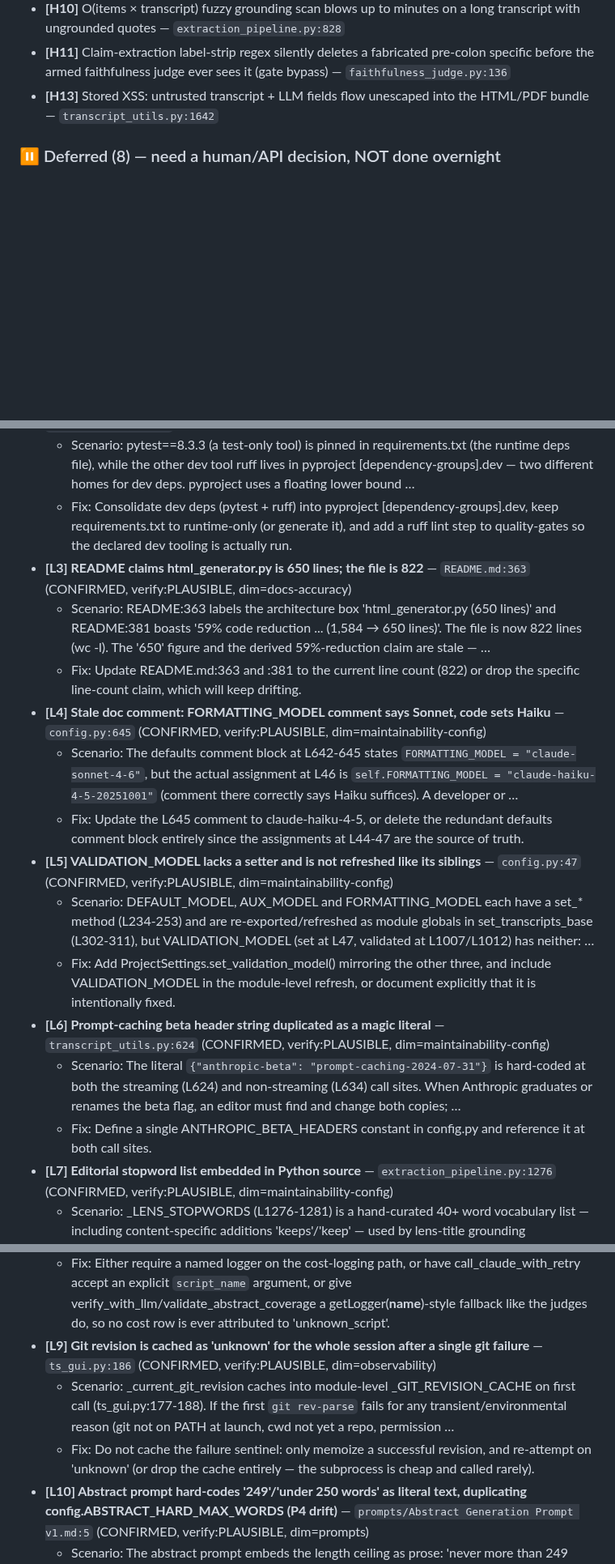
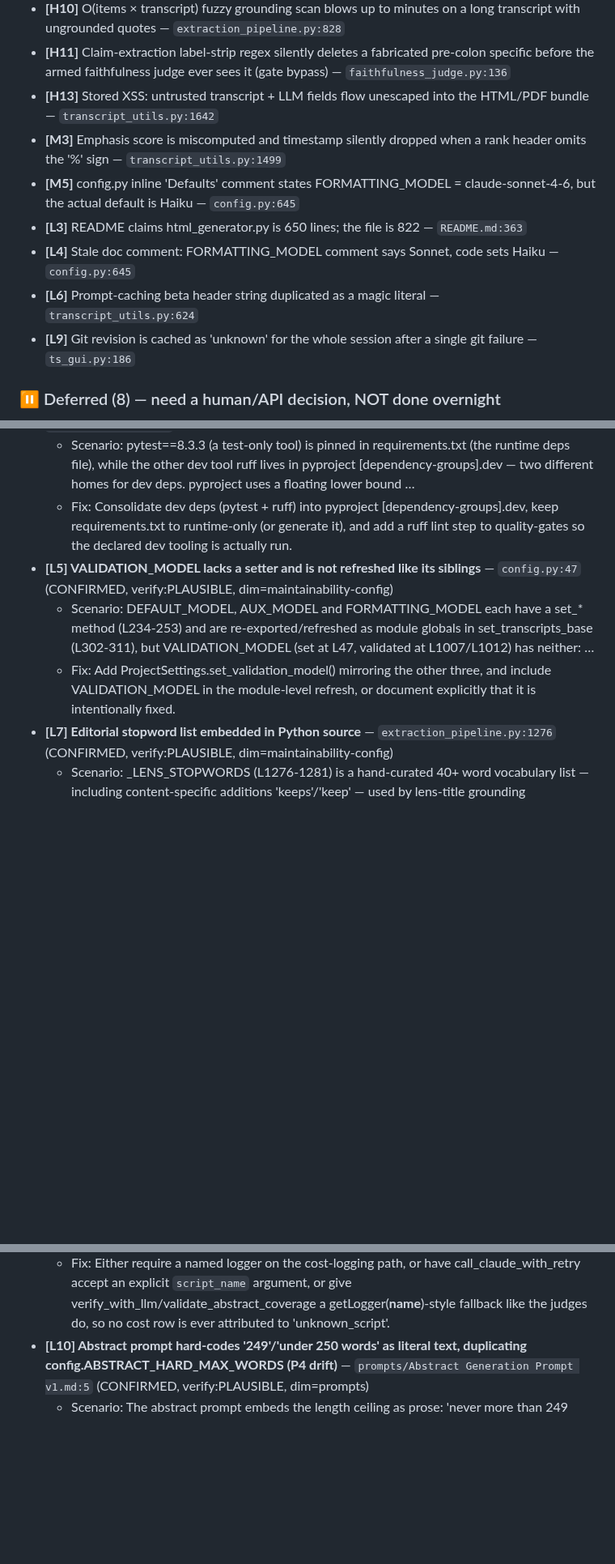
Before and after one commit to dbgnvan2/trans-summary, a Markdown page: TODO.md, 3 parts joined by grey strips. Shown at 81% size. GitHub-like rendering; blank space fills up the shorter version.

```diff
--- a/TODO.md
+++ b/TODO.md
@@ -22,6 +22,12 @@ Full report: `docs/CODE_REVIEW_2026-07-18.md` (45-agent adversarial review, refu
 - **[H10]** O(items × transcript) fuzzy grounding scan blows up to minutes on a long transcript with ungrounded quotes — `extraction_pipeline.py:828`
 - **[H11]** Claim-extraction label-strip regex silently deletes a fabricated pre-colon specific before the armed faithfulness judge ever sees it (gate bypass) — `faithfulness_judge.py:136`
 - **[H13]** Stored XSS: untrusted transcript + LLM fields flow unescaped into the HTML/PDF bundle — `transcript_utils.py:1642`
+- **[M3]** Emphasis score is miscomputed and timestamp silently dropped when a rank header omits the '%' sign — `transcript_utils.py:1499`
+- **[M5]** config.py inline 'Defaults' comment states FORMATTING_MODEL = claude-sonnet-4-6, but the actual default is Haiku — `config.py:645`
+- **[L3]** README claims html_generator.py is 650 lines; the file is 822 — `README.md:363`
+- **[L4]** Stale doc comment: FORMATTING_MODEL comment says Sonnet, code sets Haiku — `config.py:645`
+- **[L6]** Prompt-caching beta header string duplicated as a magic literal — `transcript_utils.py:624`
+- **[L9]** Git revision is cached as 'unknown' for the whole session after a single git failure — `ts_gui.py:186`
 
 ### ⏸ Deferred (8) — need a human/API decision, NOT done overnight
 
@@ -79,27 +79,15 @@ Full report: `docs/CODE_REVIEW_2026-07-18.md` (45-agent adversarial review, refu
 - **[L2] Split/inconsistent dev-dependency and specifier management across the three files** — `requirements.txt:10` (CONFIRMED, verify:PLAUSIBLE, dim=deps-build)
   - Scenario: pytest==8.3.3 (a test-only tool) is pinned in requirements.txt (the runtime deps file), while the other dev tool ruff lives in pyproject [dependency-groups].dev — two different homes for dev deps. pyproject uses a floating lower bound …
   - Fix: Consolidate dev deps (pytest + ruff) into pyproject [dependency-groups].dev, keep requirements.txt to runtime-only (or generate it), and add a ruff lint step to quality-gates so the declared dev tooling is actually run.
-- **[L3] README claims html_generator.py is 650 lines; the file is 822** — `README.md:363` (CONFIRMED, verify:PLAUSIBLE, dim=docs-accuracy)
-  - Scenario: README:363 labels the architecture box 'html_generator.py (650 lines)' and README:381 boasts '59% code reduction ... (1,584 → 650 lines)'. The file is now 822 lines (wc -l). The '650' figure and the derived 59%-reduction claim are stale — …
-  - Fix: Update README.md:363 and :381 to the current line count (822) or drop the specific line-count claim, which will keep drifting.
-- **[L4] Stale doc comment: FORMATTING_MODEL comment says Sonnet, code sets Haiku** — `config.py:645` (CONFIRMED, verify:PLAUSIBLE, dim=maintainability-config)
-  - Scenario: The defaults comment block at L642-645 states `FORMATTING_MODEL = "claude-sonnet-4-6"`, but the actual assignment at L46 is `self.FORMATTING_MODEL = "claude-haiku-4-5-20251001"` (comment there correctly says Haiku suffices). A developer or …
-  - Fix: Update the L645 comment to claude-haiku-4-5, or delete the redundant defaults comment block entirely since the assignments at L44-47 are the source of truth.
 - **[L5] VALIDATION_MODEL lacks a setter and is not refreshed like its siblings** — `config.py:47` (CONFIRMED, verify:PLAUSIBLE, dim=maintainability-config)
   - Scenario: DEFAULT_MODEL, AUX_MODEL and FORMATTING_MODEL each have a set_* method (L234-253) and are re-exported/refreshed as module globals in set_transcripts_base (L302-311), but VALIDATION_MODEL (set at L47, validated at L1007/L1012) has neither: …
   - Fix: Add ProjectSettings.set_validation_model() mirroring the other three, and include VALIDATION_MODEL in the module-level refresh, or document explicitly that it is intentionally fixed.
-- **[L6] Prompt-caching beta header string duplicated as a magic literal** — `transcript_utils.py:624` (CONFIRMED, verify:PLAUSIBLE, dim=maintainability-config)
-  - Scenario: The literal `{"anthropic-beta": "prompt-caching-2024-07-31"}` is hard-coded at both the streaming (L624) and non-streaming (L634) call sites. When Anthropic graduates or renames the beta flag, an editor must find and change both copies; …
-  - Fix: Define a single ANTHROPIC_BETA_HEADERS constant in config.py and reference it at both call sites.
 - **[L7] Editorial stopword list embedded in Python source** — `extraction_pipeline.py:1276` (CONFIRMED, verify:PLAUSIBLE, dim=maintainability-config)
   - Scenario: _LENS_STOPWORDS (L1276-1281) is a hand-curated 40+ word vocabulary list — including content-specific additions 'keeps'/'keep' — used by lens-title grounding (_top_lens_is_grounded, L1284). Per project rule 9 (editorial content belongs in …
   - Fix: Move the stopword set to config.py (or a YAML vocab file) alongside the other editorial lists already centralized there (THEME_SCAFFOLDING_LABELS, FAITHFULNESS_SKIP_LINE_LABELS).
 - **[L8] Cost rows fall back to 'unknown_script' when no logger is passed, losing per-stage cost attribution** — `transcript_utils.py:711` (CONFIRMED, verify:PLAUSIBLE, dim=observability)
   - Scenario: call_claude_with_retry derives the CSV 'Script Name' from `getattr(logger, 'name', 'unknown_script') if logger else 'unknown_script'` (transcript_utils.py:711-712). call_claude_with_retry defaults logger=None (line 561), and the coverage …
   - Fix: Either require a named logger on the cost-logging path, or have call_claude_with_retry accept an explicit `script_name` argument, or give verify_with_llm/validate_abstract_coverage a getLogger(__name__)-style fallback like the judges do, so no cost row is ever attributed to 'unknown_script'.
-- **[L9] Git revision is cached as 'unknown' for the whole session after a single git failure** — `ts_gui.py:186` (CONFIRMED, verify:PLAUSIBLE, dim=observability)
-  - Scenario: _current_git_revision caches into module-level _GIT_REVISION_CACHE on first call (ts_gui.py:177-188). If the first `git rev-parse` fails for any transient/environmental reason (git not on PATH at launch, cwd not yet a repo, permission …
-  - Fix: Do not cache the failure sentinel: only memoize a successful revision, and re-attempt on 'unknown' (or drop the cache entirely — the subprocess is cheap and called rarely).
 - **[L10] Abstract prompt hard-codes '249'/'under 250 words' as literal text, duplicating config.ABSTRACT_HARD_MAX_WORDS (P4 drift)** — `prompts/Abstract Generation Prompt v1.md:5` (CONFIRMED, verify:PLAUSIBLE, dim=prompts)
   - Scenario: The abstract prompt embeds the length ceiling as prose: 'never more than 249 words' (line 5) and 'the abstract must be under 250 words' (line 19). The same ceiling lives in config.py:727 (ABSTRACT_HARD_MAX_WORDS = 250) which validation …
   - Fix: Inject the hard ceiling into the prompt from config (e.g. a {hard_max_words} placeholder fed from ABSTRACT_HARD_MAX_WORDS) instead of the literal 249/250, so the prompt and the validation gate share one source of truth.
```
Also changed, not shown: other parts of TODO.md (+2 -8 lines), CHANGELOG.md (+12 -0 lines).
